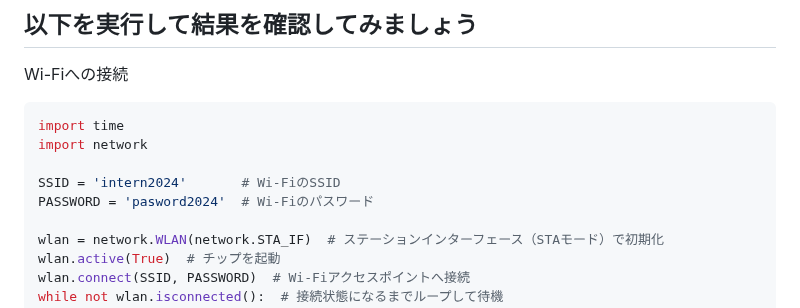
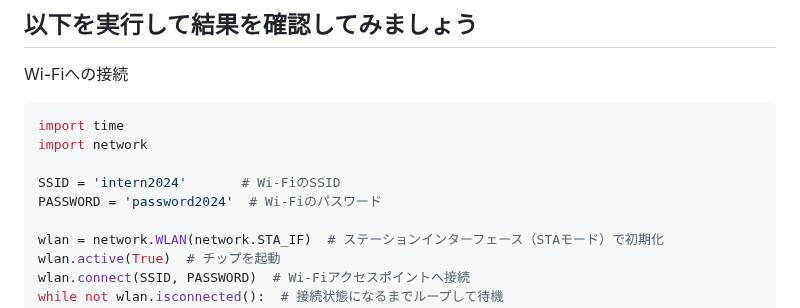
Before and after one commit to kato-works/2g_intern2024, a Markdown page: practice08/ReadMe.md, the part around the change. Rendered like a GitHub page.

```diff
--- a/practice08/ReadMe.md
+++ b/practice08/ReadMe.md
@@ -95,7 +95,7 @@ import time
 import network
 
 SSID = 'intern2024'       # Wi-FiのSSID
-PASSWORD = 'pasword2024'  # Wi-Fiのパスワード
+PASSWORD = 'password2024'  # Wi-Fiのパスワード
 
 wlan = network.WLAN(network.STA_IF)  # ステーションインターフェース（STAモード）で初期化
 wlan.active(True)  # チップを起動
```
